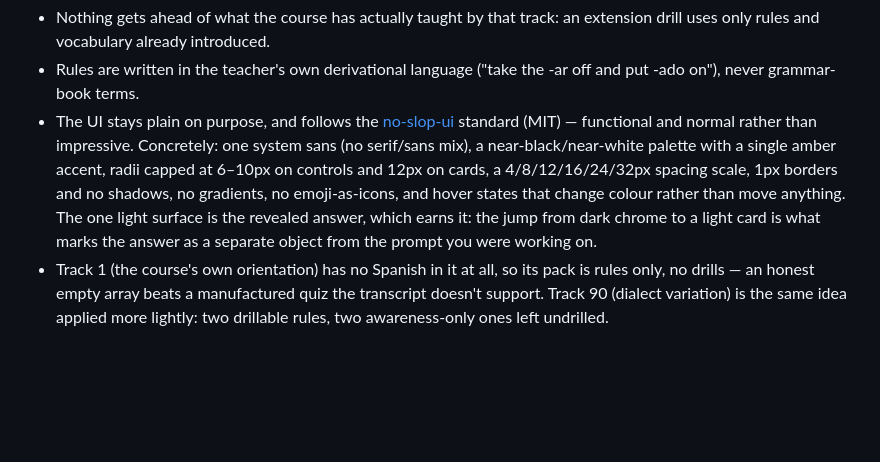
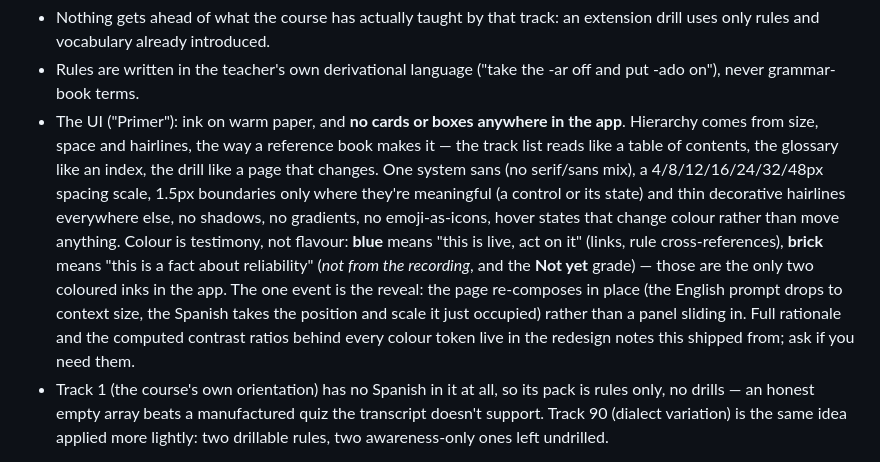
Before and after one commit to IttayKo/spanish-language-transfer-review, a Markdown page: README.md, the part around the change. Rendered like a GitHub page; blank space fills up the shorter version.

Commit message:
Update README design-intent section for the Primer redesign
Was still describing the old dark near-black/amber, no-slop-ui-derived
palette (single accent, boxed answer card, 6-10px radii). Replaced with the
actual shipped design: ink on warm paper, no cards/boxes, hairline-driven
hierarchy, colour as testimony (blue = live, brick = a reliability fact),
and the reveal-as-recomposition interaction.

```diff
--- a/README.md
+++ b/README.md
@@ -36,15 +36,23 @@ rejected before anything is written.
   an extension drill uses only rules and vocabulary already introduced.
 - Rules are written in the teacher's own derivational language ("take the
   -ar off and put -ado on"), never grammar-book terms.
-- The UI stays plain on purpose, and follows the [no-slop-ui](https://github.com/LeoStehlik/no-slop-ui)
-  standard (MIT) — functional and normal rather than impressive. Concretely:
-  one system sans (no serif/sans mix), a near-black/near-white palette with a
-  single amber accent, radii capped at 6–10px on controls and 12px on cards,
-  a 4/8/12/16/24/32px spacing scale, 1px borders and no shadows, no gradients,
-  no emoji-as-icons, and hover states that change colour rather than move
-  anything. The one light surface is the revealed answer, which earns it: the
-  jump from dark chrome to a light card is what marks the answer as a separate
-  object from the prompt you were working on.
+- The UI ("Primer"): ink on warm paper, and **no cards or boxes anywhere in
+  the app**. Hierarchy comes from size, space and hairlines, the way a
+  reference book makes it — the track list reads like a table of contents,
+  the glossary like an index, the drill like a page that changes. One system
+  sans (no serif/sans mix), a 4/8/12/16/24/32/48px spacing scale, 1.5px
+  boundaries only where they're meaningful (a control or its state) and
+  thin decorative hairlines everywhere else, no shadows, no gradients, no
+  emoji-as-icons, hover states that change colour rather than move anything.
+  Colour is testimony, not flavour: **blue** means "this is live, act on it"
+  (links, rule cross-references), **brick** means "this is a fact about
+  reliability" (*not from the recording*, and the **Not yet** grade) — those
+  are the only two coloured inks in the app. The one event is the reveal: the
+  page re-composes in place (the English prompt drops to context size, the
+  Spanish takes the position and scale it just occupied) rather than a panel
+  sliding in. Full rationale and the computed contrast ratios behind every
+  colour token live in the redesign notes this shipped from; ask if you need
+  them.
 - Track 1 (the course's own orientation) has no Spanish in it at all, so its
   pack is rules only, no drills — an honest empty array beats a manufactured
   quiz the transcript doesn't support. Track 90 (dialect variation) is the
```
